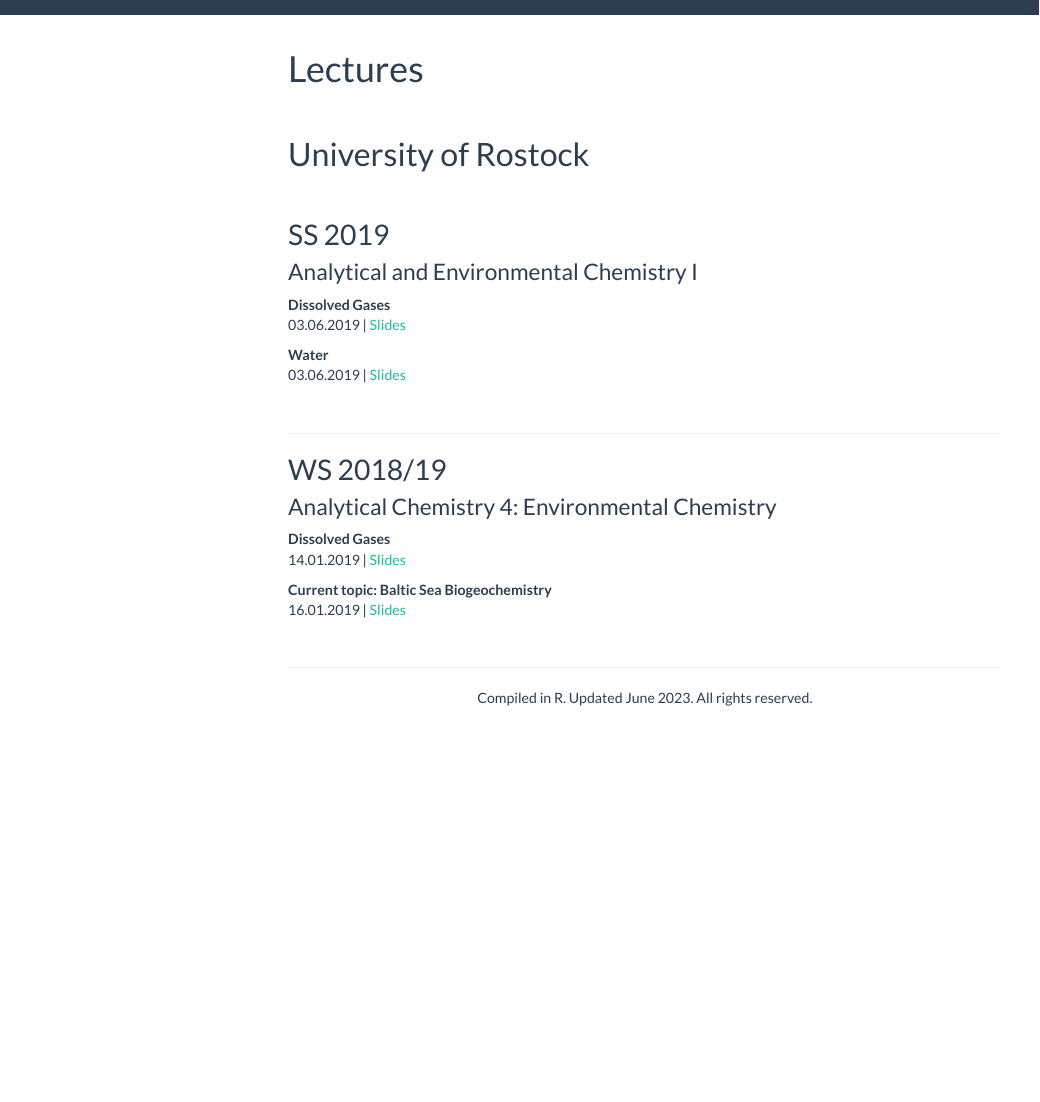
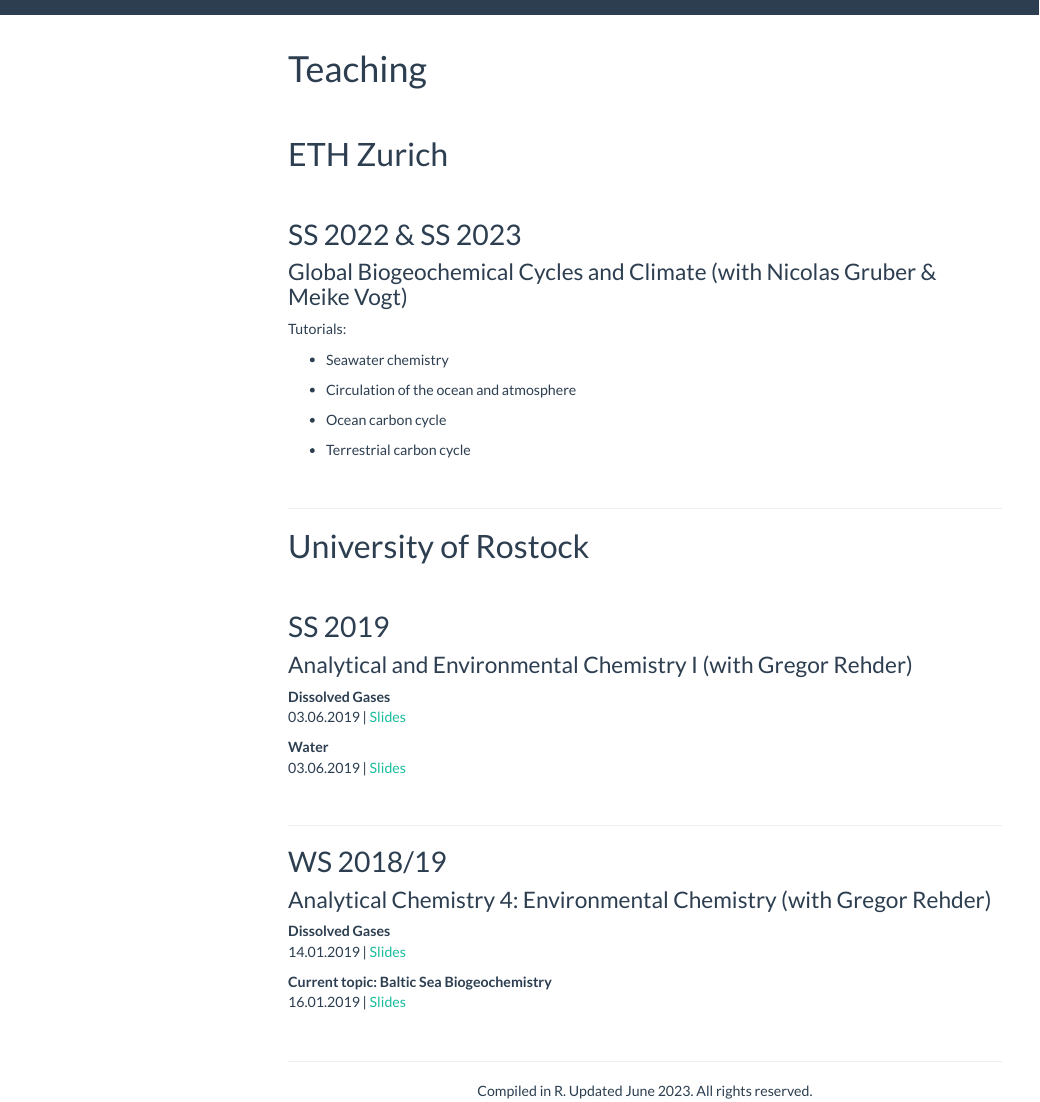
Before and after one commit to jens-daniel-mueller/jens-daniel-mueller.github.io, an R Markdown document (teaching.Rmd): the page in a window 1100 px wide, from 100 px down. The pictures show the output file teaching.html that the author committed with the source, opened offline; library style sheets and scripts come from the installed R packages; menus at the side of the page are left out.

Commit message:
ETH teaching added

```diff
--- a/teaching.Rmd
+++ b/teaching.Rmd
@@ -1,5 +1,5 @@
 ---
-title: "Lectures"
+title: "Teaching"
 output:
   html_document:
     toc: true
@@ -13 +13,2 @@
 
+# ETH Zurich
@@ -14,40 +19,53 @@
+## SS 2022 & SS 2023
+
+### Global Biogeochemical Cycles and Climate (with Nicolas Gruber & Meike Vogt)
+
+Tutorials:
+
+-   Seawater chemistry
+
+-   Circulation of the ocean and atmosphere
+
+-   Ocean carbon cycle
+
+-   Terrestrial carbon cycle
+
+::: {style="margin-bottom:50px;"}
+:::
+
+------------------------------------------------------------------------
 
 # University of Rostock
 
-
-<div style="margin-bottom:50px;">
-</div>
-
+::: {style="margin-bottom:50px;"}
+:::
 
 ## SS 2019
 
-### Analytical and Environmental Chemistry I
+### Analytical and Environmental Chemistry I (with Gregor Rehder)
 
+**Dissolved Gases**\
+03.06.2019 \| [Slides](lectures/190603_Mueller_Dissolved_Gases_Rostock_low_res.pdf){target="_blank"}
 
-**Dissolved Gases**
-03.06.2019 | [Slides](lectures/190603_Mueller_Dissolved_Gases_Rostock_low_res.pdf){target="_blank"}
+**Water**\
+03.06.2019 \| [Slides](lectures/190603_Mueller_Water_Rostock_low_res.pdf){target="_blank"}
 
-**Water**
-03.06.2019 | [Slides](lectures/190603_Mueller_Water_Rostock_low_res.pdf){target="_blank"}
+::: {style="margin-bottom:50px;"}
+:::
 
-
-
-<div style="margin-bottom:50px;">
-</div>
-
-***
+------------------------------------------------------------------------
 
 ## WS 2018/19
 
-### Analytical Chemistry 4: Environmental Chemistry
+### Analytical Chemistry 4: Environmental Chemistry (with Gregor Rehder)
 
-**Dissolved Gases**
-14.01.2019 | [Slides](lectures/190114_Mueller_Dissolved_Gases_Rostock_handout.pdf){target="_blank"}
+**Dissolved Gases**\
+14.01.2019 \| [Slides](lectures/190114_Mueller_Dissolved_Gases_Rostock_handout.pdf){target="_blank"}
 
-**Current topic: Baltic Sea Biogeochemistry**
-16.01.2019 | [Slides](lectures/190116_Mueller_Current_Topics_Baltic_Rostock_handout.pdf){target="_blank"}
+**Current topic: Baltic Sea Biogeochemistry**\
+16.01.2019 \| [Slides](lectures/190116_Mueller_Current_Topics_Baltic_Rostock_handout.pdf){target="_blank"}
 
-<div style="margin-bottom:50px;">
-</div>
+::: {style="margin-bottom:50px;"}
+:::
 
-***
+------------------------------------------------------------------------
```
Also changed, not shown: teaching.html, teaching.Rmd (8 more changed lines).
